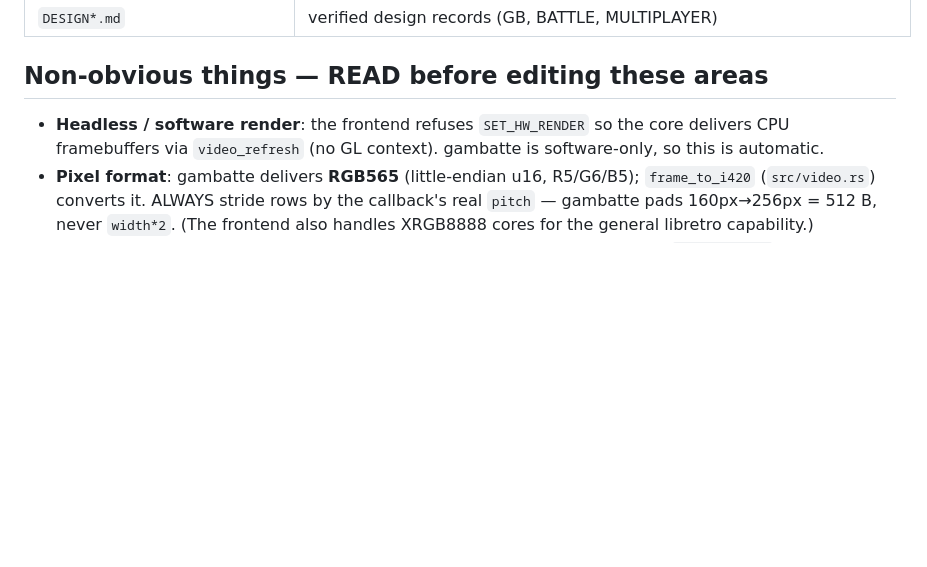
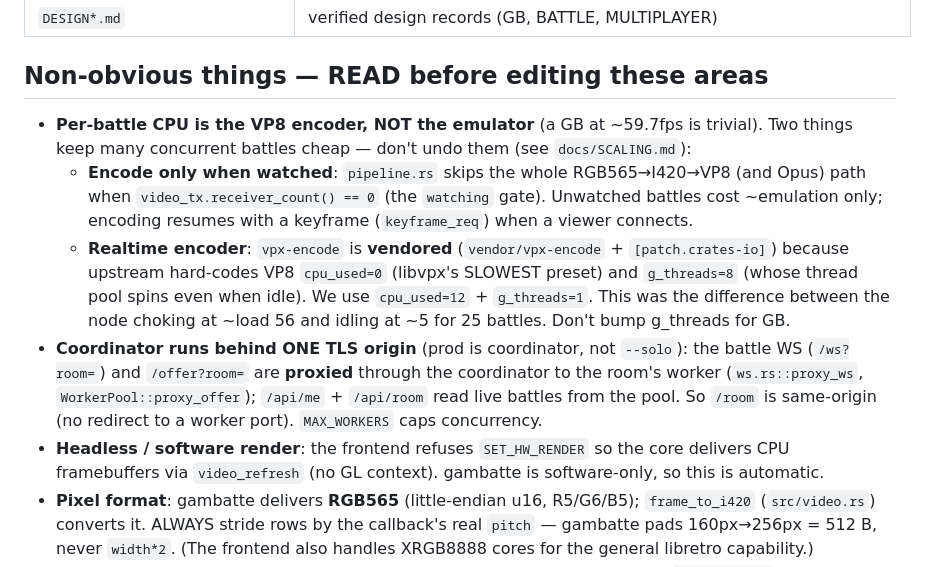
Before and after one commit to jdaviderb/pokemon-pvp-red, a Markdown page: CLAUDE.md, the part around the change. Drawn GitHub-style; blank space fills up the shorter version.

```diff
--- a/CLAUDE.md
+++ b/CLAUDE.md
@@ -137,6 +137,19 @@ axum :3000 serves static/index.html + POST /offer (non-trickle SDP exchange)
 
 ## Non-obvious things — READ before editing these areas
 
+- **Per-battle CPU is the VP8 encoder, NOT the emulator** (a GB at ~59.7fps is trivial). Two things keep
+  many concurrent battles cheap — don't undo them (see `docs/SCALING.md`):
+  - **Encode only when watched**: `pipeline.rs` skips the whole RGB565→I420→VP8 (and Opus) path when
+    `video_tx.receiver_count() == 0` (the `watching` gate). Unwatched battles cost ~emulation only;
+    encoding resumes with a keyframe (`keyframe_req`) when a viewer connects.
+  - **Realtime encoder**: `vpx-encode` is **vendored** (`vendor/vpx-encode` + `[patch.crates-io]`)
+    because upstream hard-codes VP8 `cpu_used=0` (libvpx's SLOWEST preset) and `g_threads=8` (whose
+    thread pool spins even when idle). We use `cpu_used=12` + `g_threads=1`. This was the difference
+    between the node choking at ~load 56 and idling at ~5 for 25 battles. Don't bump g_threads for GB.
+- **Coordinator runs behind ONE TLS origin** (prod is coordinator, not `--solo`): the battle WS
+  (`/ws?room=`) and `/offer?room=` are **proxied** through the coordinator to the room's worker
+  (`ws.rs::proxy_ws`, `WorkerPool::proxy_offer`); `/api/me` + `/api/room` read live battles from the
+  pool. So `/room` is same-origin (no redirect to a worker port). `MAX_WORKERS` caps concurrency.
 - **Headless / software render**: the frontend refuses `SET_HW_RENDER` so the core delivers CPU
   framebuffers via `video_refresh` (no GL context). gambatte is software-only, so this is automatic.
 - **Pixel format**: gambatte delivers **RGB565** (little-endian u16, R5/G6/B5); `frame_to_i420`
```
Also changed, not shown: docs/SCALING.md (+42 -0 lines).
